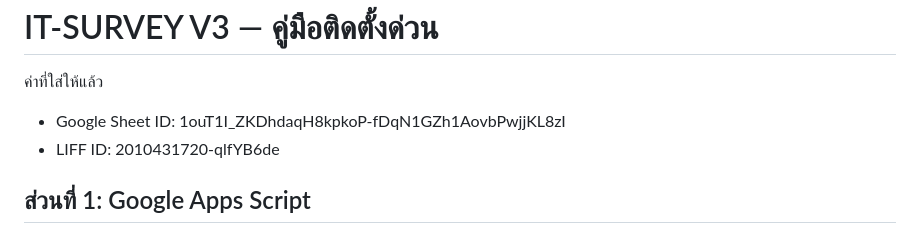
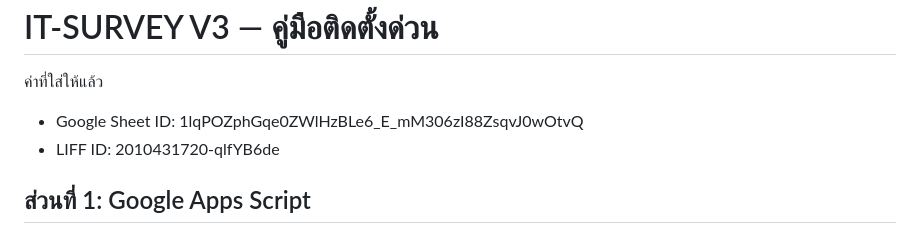
Before and after one commit to itpcmc2024/it-survey-training, a Markdown page: README.md, the part around the change. GitHub-like rendering.

```diff
--- a/README.md
+++ b/README.md
@@ -3,7 +3,7 @@ IT-SURVEY V3 — คู่มือติดตั้งด่วน
 
 ค่าที่ใส่ให้แล้ว
 - Google Sheet ID:
-  1ouT1I_ZKDhdaqH8kpkoP-fDqN1GZh1AovbPwjjKL8zI
+  1lqPOZphGqe0ZWlHzBLe6_E_mM306zI88ZsqvJ0wOtvQ
 - LIFF ID:
   2010431720-qlfYB6de
 
```
